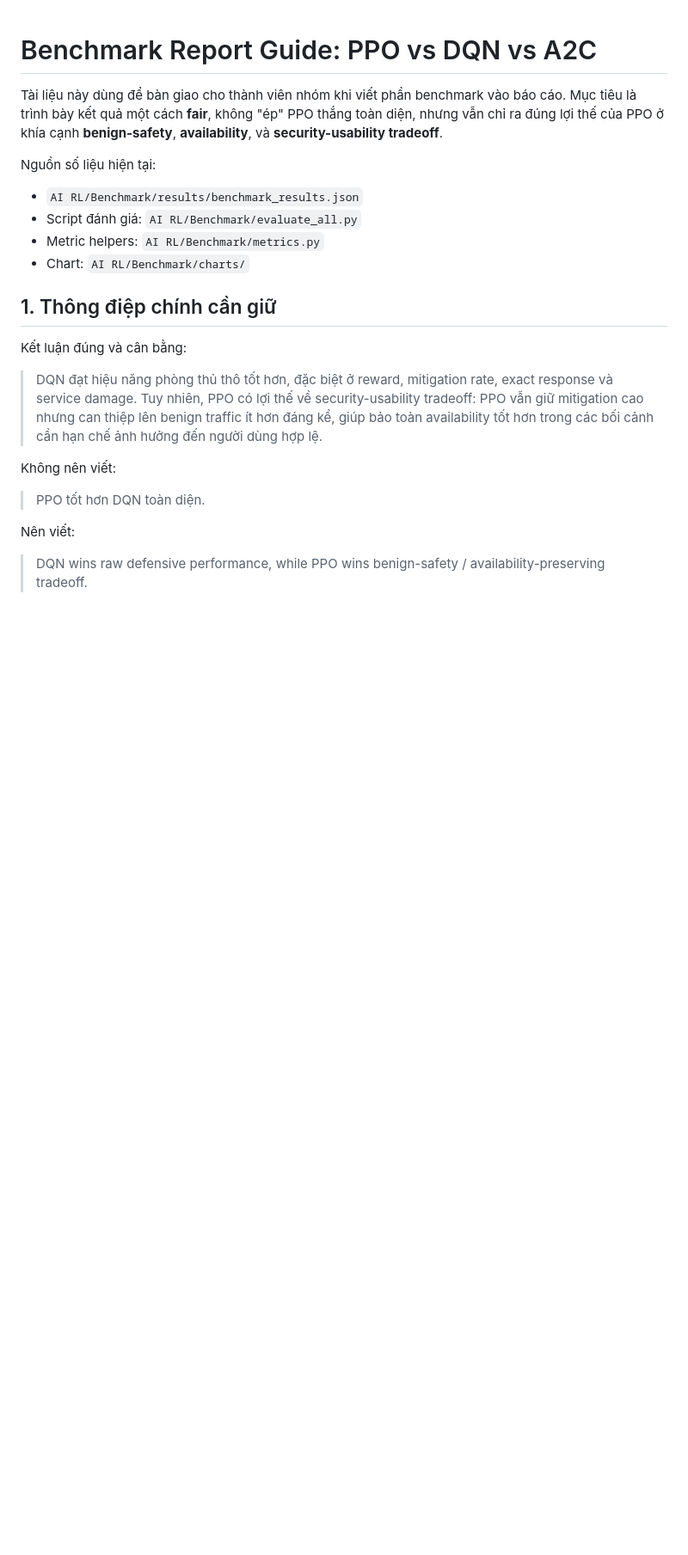
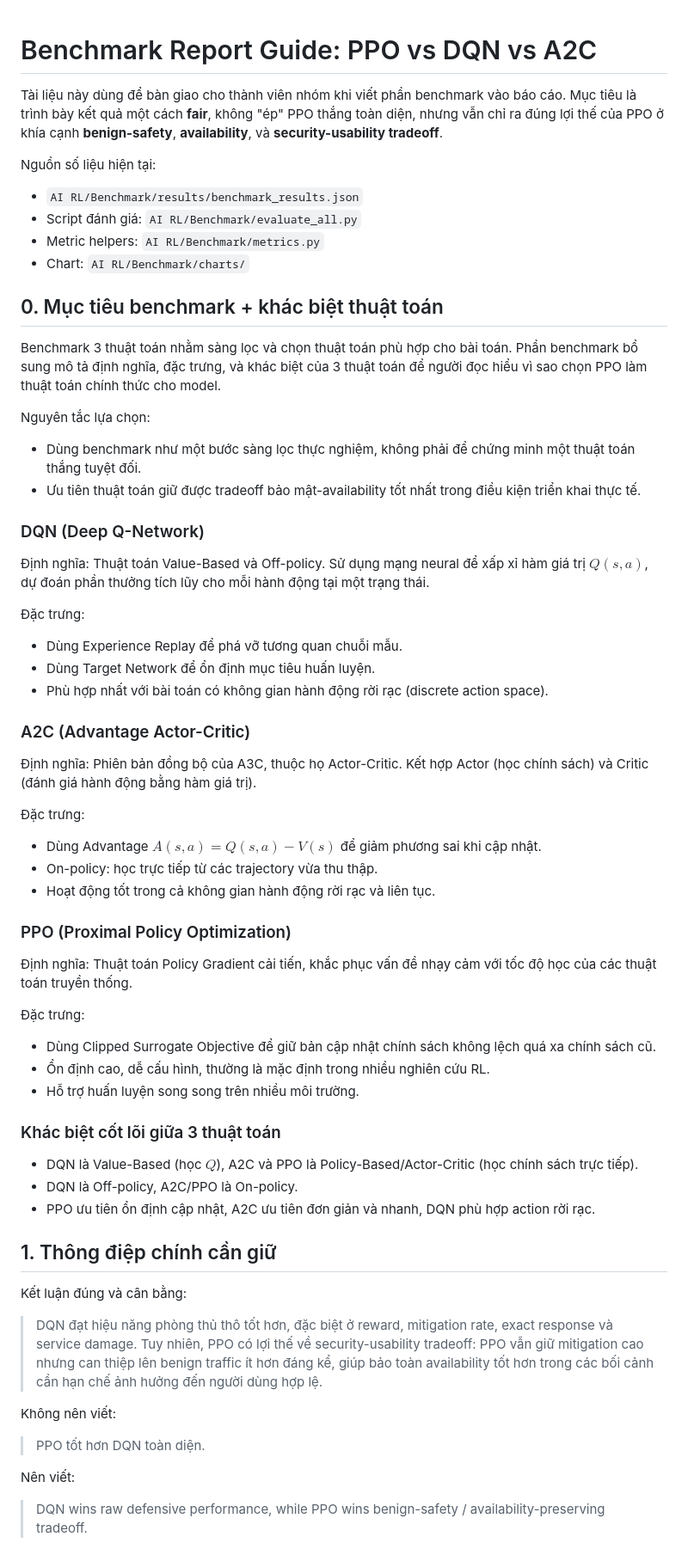
Before and after one commit to ocainsakai/rl-defense-agent, a Markdown page: AI RL/Benchmark/BENCHMARK_REPORT_GUIDE.md, the part around the change. Shown at 86% size. Drawn GitHub-style; blank space fills up the shorter version.

```diff
--- a/AI RL/Benchmark/BENCHMARK_REPORT_GUIDE.md
+++ b/AI RL/Benchmark/BENCHMARK_REPORT_GUIDE.md
@@ -8,6 +8,51 @@ Nguồn số liệu hiện tại:
 - Script đánh giá: `AI RL/Benchmark/evaluate_all.py`
 - Metric helpers: `AI RL/Benchmark/metrics.py`
 - Chart: `AI RL/Benchmark/charts/`
+
+## 0. Mục tiêu benchmark + khác biệt thuật toán
+
+Benchmark 3 thuật toán nhằm sàng lọc và chọn thuật toán phù hợp cho bài toán. Phần benchmark bổ sung mô tả định nghĩa, đặc trưng, và khác biệt của 3 thuật toán để người đọc hiểu vì sao chọn PPO làm thuật toán chính thức cho model.
+
+Nguyên tắc lựa chọn:
+
+- Dùng benchmark như một bước sàng lọc thực nghiệm, không phải để chứng minh một thuật toán thắng tuyệt đối.
+- Ưu tiên thuật toán giữ được tradeoff bảo mật-availability tốt nhất trong điều kiện triển khai thực tế.
+
+### DQN (Deep Q-Network)
+
+Định nghĩa: Thuật toán Value-Based và Off-policy. Sử dụng mạng neural để xấp xỉ hàm giá trị $Q(s, a)$, dự đoán phần thưởng tích lũy cho mỗi hành động tại một trạng thái.
+
+Đặc trưng:
+
+- Dùng Experience Replay để phá vỡ tương quan chuỗi mẫu.
+- Dùng Target Network để ổn định mục tiêu huấn luyện.
+- Phù hợp nhất với bài toán có không gian hành động rời rạc (discrete action space).
+
+### A2C (Advantage Actor-Critic)
+
+Định nghĩa: Phiên bản đồng bộ của A3C, thuộc họ Actor-Critic. Kết hợp Actor (học chính sách) và Critic (đánh giá hành động bằng hàm giá trị).
+
+Đặc trưng:
+
+- Dùng Advantage $A(s, a) = Q(s, a) - V(s)$ để giảm phương sai khi cập nhật.
+- On-policy: học trực tiếp từ các trajectory vừa thu thập.
+- Hoạt động tốt trong cả không gian hành động rời rạc và liên tục.
+
+### PPO (Proximal Policy Optimization)
+
+Định nghĩa: Thuật toán Policy Gradient cải tiến, khắc phục vấn đề nhạy cảm với tốc độ học của các thuật toán truyền thống.
+
+Đặc trưng:
+
+- Dùng Clipped Surrogate Objective để giữ bản cập nhật chính sách không lệch quá xa chính sách cũ.
+- Ổn định cao, dễ cấu hình, thường là mặc định trong nhiều nghiên cứu RL.
+- Hỗ trợ huấn luyện song song trên nhiều môi trường.
+
+### Khác biệt cốt lõi giữa 3 thuật toán
+
+- DQN là Value-Based (học $Q$), A2C và PPO là Policy-Based/Actor-Critic (học chính sách trực tiếp).
+- DQN là Off-policy, A2C/PPO là On-policy.
+- PPO ưu tiên ổn định cập nhật, A2C ưu tiên đơn giản và nhanh, DQN phù hợp action rời rạc.
 
 ## 1. Thông điệp chính cần giữ
 
```
Also changed, not shown: 1 other file.
